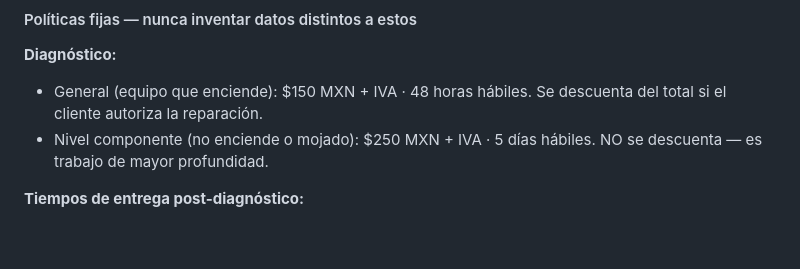
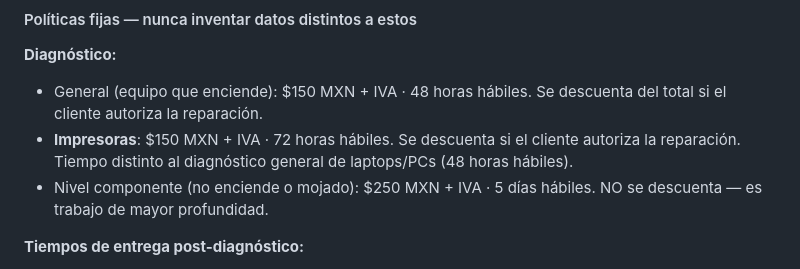
Before and after one commit to jucam1/Cise-web, a Markdown page: _queue/PROCESAR.md, the part around the change. Rendered like a GitHub page; blank space fills up the shorter version.

Commit message:
Content: política diagnóstico impresoras 72 hrs hábiles en PROCESAR.md
Co-Authored-By: Claude Sonnet 4.6 <noreply@anthropic.com>

```diff
--- a/_queue/PROCESAR.md
+++ b/_queue/PROCESAR.md
@@ -84,6 +84,7 @@ Esta es la única ruta válida del logo en el repo.
 **Diagnóstico:**
 - General (equipo que enciende): $150 MXN + IVA · 48 horas hábiles.
   Se descuenta del total si el cliente autoriza la reparación.
+- **Impresoras**: $150 MXN + IVA · 72 horas hábiles. Se descuenta si el cliente autoriza la reparación. Tiempo distinto al diagnóstico general de laptops/PCs (48 horas hábiles).
 - Nivel componente (no enciende o mojado): $250 MXN + IVA · 5 días hábiles.
   NO se descuenta — es trabajo de mayor profundidad.
 
```
